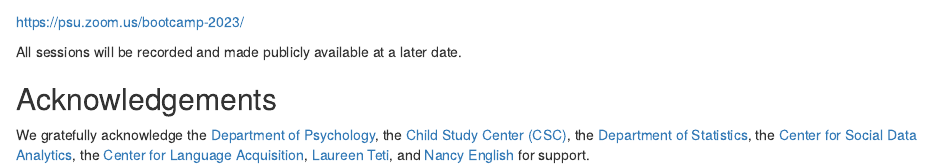
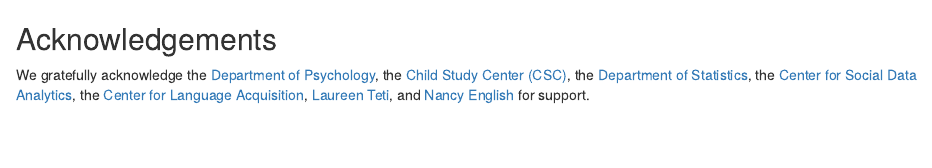
Before and after one commit to penn-state-open-science/bootcamp-2023, an R Markdown document (src/index.Rmd): the page in a window 1100 px wide, from 1190 px down. Rendered offline with R 4.5, knitr and Pandoc, with nearby package versions; drawn as R Markdown's standard HTML page in place of the format the file asks for.

Commit message:
Comment-out Zoom link on index.Rmd

```diff
--- a/src/index.Rmd
+++ b/src/index.Rmd
@@ -47,5 +47,5 @@
 
-All sessions will be recorded and made publicly available at a later date.
+<!-- All sessions will be recorded and made publicly available at a later date. -->
 
 ## Acknowledgements {-}
 
```
Also changed, not shown: docs/search.json, src/index.Rmd (2 more changed lines), 1 other file.
